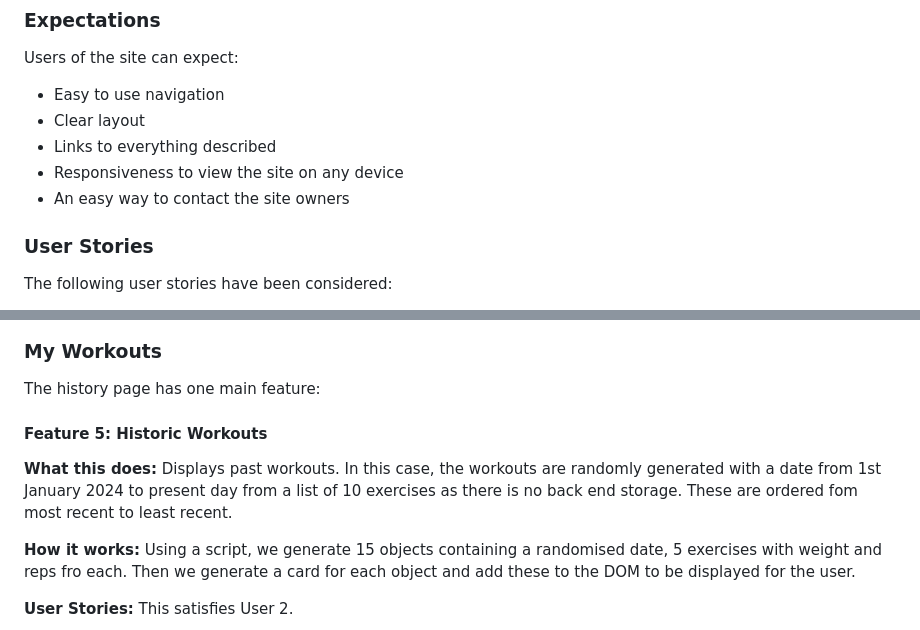
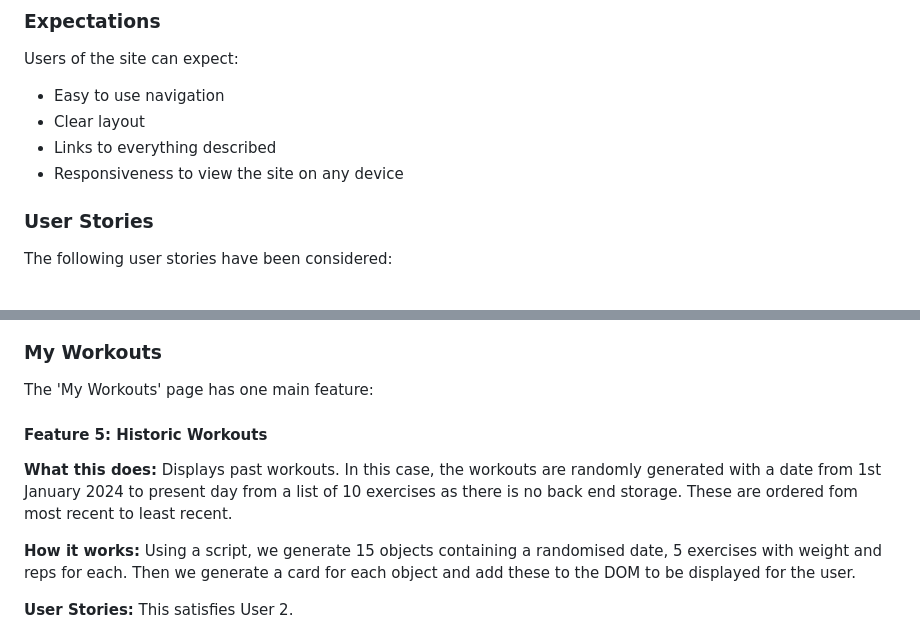
Before and after one commit to mturner1158/myWorkout-project-2, a Markdown page: README.md, 2 parts joined by grey strips. GitHub-like rendering.

```diff
--- a/README.md
+++ b/README.md
@@ -82,7 +82,6 @@ Users of the site can expect:
 * Clear layout
 * Links to everything described
 * Responsiveness to view the site on any device
-* An easy way to contact the site owners
 
 ### User Stories
 The following user stories have been considered:
@@ -235,14 +234,14 @@ This satisfies User 1.
 <a id="my-workouts"></a>
 
 ### My Workouts
-The history page has one main feature:
+The 'My Workouts' page has one main feature:
 
 #### Feature 5: Historic Workouts
 **What this does:**
 Displays past workouts. In this case, the workouts are randomly generated with a date from 1st January 2024 to present day from a list of 10 exercises as there is no back end storage. These are ordered fom most recent to least recent.
 
 **How it works:**
-Using a script, we generate 15 objects containing a randomised date, 5 exercises with weight and reps fro each. Then we generate a card for each object and add these to the DOM to be displayed for the user.
+Using a script, we generate 15 objects containing a randomised date, 5 exercises with weight and reps for each. Then we generate a card for each object and add these to the DOM to be displayed for the user.
 
 **User Stories:**
 This satisfies User 2.
```
Also changed, not shown: other parts of README.md (+11 -12 lines).
